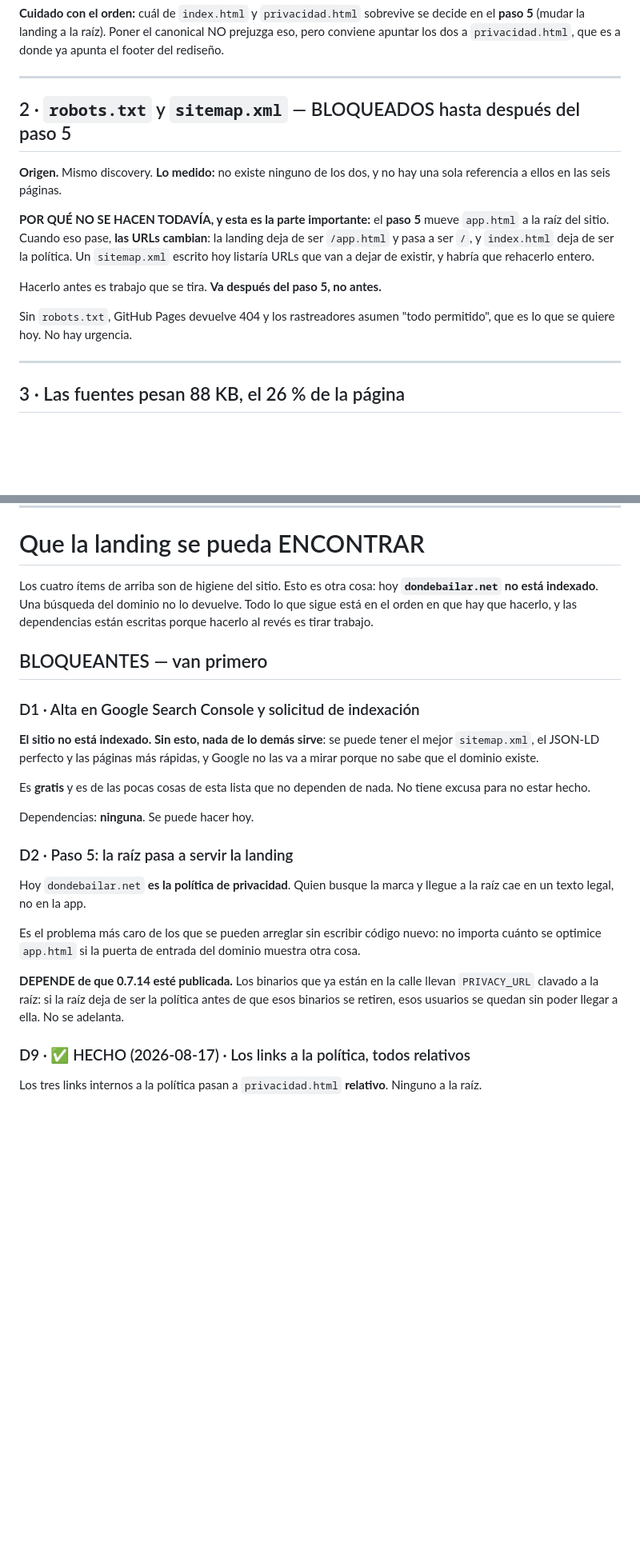
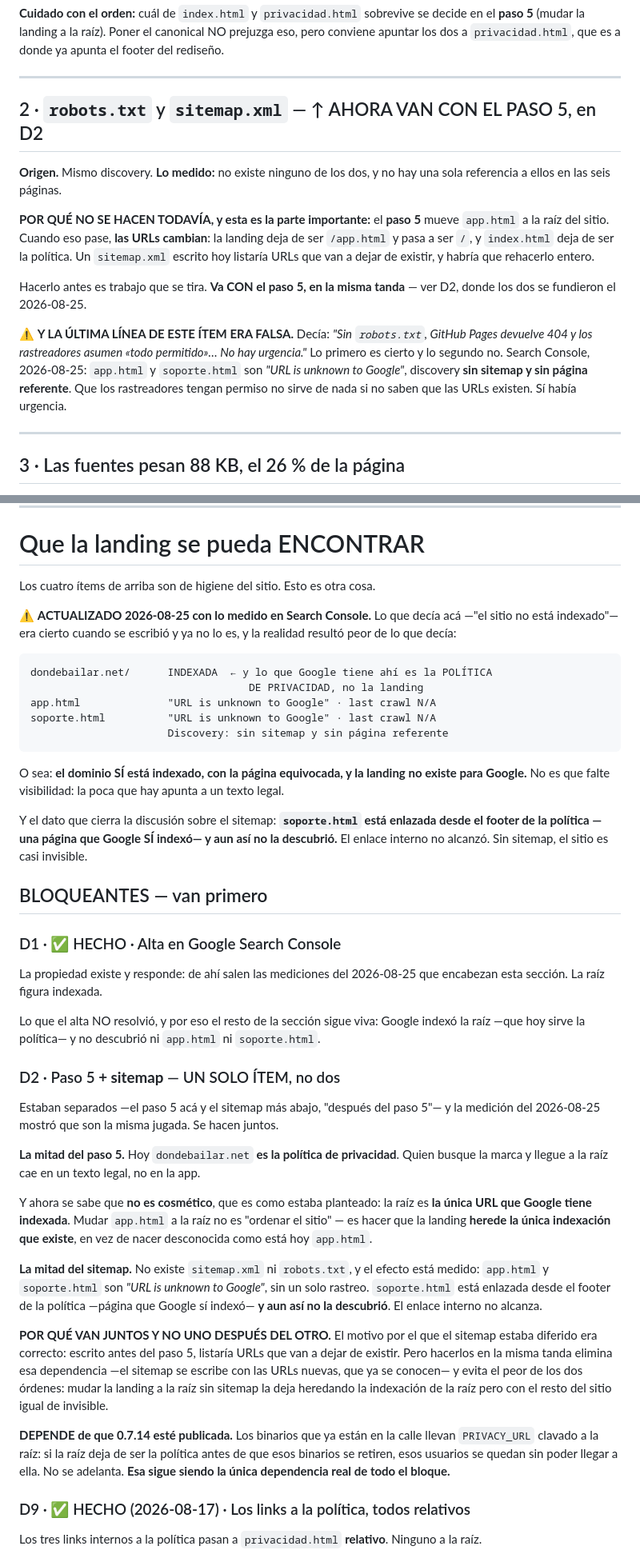
Before and after one commit to cidw16/dondebailar-legal, a Markdown page: BACKLOG.md, 2 parts joined by grey strips. Shown at 80% size. Rendered like a GitHub page; blank space fills up the shorter version.

Commit message:
docs(backlog): el paso 5 y el sitemap se funden en UN item
Medido en Search Console el 2026-08-25, y la realidad resulto peor de lo que el
backlog decia:

  dondebailar.net/   INDEXADA — y lo que Google tiene ahi es la POLITICA DE
                     PRIVACIDAD, no la landing
  app.html           "URL is unknown to Google", last crawl N/A
  soporte.html       idem. Discovery: sin sitemap y sin pagina referente

El dominio SI esta indexado, con la pagina equivocada, y la landing no existe
para Google. Y el dato que cierra la discusion del sitemap: `soporte.html` esta
enlazada desde el footer de la politica —pagina que Google SI indexo— y aun asi
no la descubrio. El enlace interno no alcanzo.

Consecuencias, y por eso el reordenamiento:

· **El paso 5 deja de ser cosmetico.** La raiz es la UNICA URL indexada, asi que
  mudar app.html ahi no es "ordenar el sitio": es hacer que la landing HEREDE la
  unica indexacion que existe, en vez de nacer desconocida.
· **Sin sitemap el sitio es casi invisible**, y estaban separados por una
  dependencia que se disuelve al hacerlos juntos: el sitemap se escribe con las
  URLs nuevas, que ya se conocen.

D3 deja de ser item propio y queda como puntero a D2, con el encabezado puesto
para que quien seguia la numeracion no lo busque abajo.

D1 pasa a HECHO: la propiedad de Search Console existe y de ahi salieron estas
mediciones.

Y se corrige una afirmacion FALSA del item 2: decia "sin robots.txt los
rastreadores asumen todo permitido... no hay urgencia". Lo primero es cierto,
lo segundo no — que tengan permiso no sirve si no saben que las URLs existen.

````diff
--- a/BACKLOG.md
+++ b/BACKLOG.md
@@ -43,7 +43,7 @@ ya apunta el footer del rediseño.
 
 ---
 
-## 2 · `robots.txt` y `sitemap.xml` — BLOQUEADOS hasta después del paso 5
+## 2 · `robots.txt` y `sitemap.xml` — ↑ AHORA VAN CON EL PASO 5, en D2
 
 **Origen.** Mismo discovery. **Lo medido:** no existe ninguno de los dos, y no
 hay una sola referencia a ellos en las seis páginas.
@@ -54,10 +54,15 @@ landing deja de ser `/app.html` y pasa a ser `/`, y `index.html` deja de ser la
 política. Un `sitemap.xml` escrito hoy listaría URLs que van a dejar de existir,
 y habría que rehacerlo entero.
 
-Hacerlo antes es trabajo que se tira. **Va después del paso 5, no antes.**
+Hacerlo antes es trabajo que se tira. **Va CON el paso 5, en la misma tanda**
+— ver D2, donde los dos se fundieron el 2026-08-25.
 
-Sin `robots.txt`, GitHub Pages devuelve 404 y los rastreadores asumen "todo
-permitido", que es lo que se quiere hoy. No hay urgencia.
+⚠ **Y LA ÚLTIMA LÍNEA DE ESTE ÍTEM ERA FALSA.** Decía: *"Sin `robots.txt`,
+GitHub Pages devuelve 404 y los rastreadores asumen «todo permitido»… No hay
+urgencia."* Lo primero es cierto y lo segundo no. Search Console, 2026-08-25:
+`app.html` y `soporte.html` son *"URL is unknown to Google"*, discovery **sin
+sitemap y sin página referente**. Que los rastreadores tengan permiso no sirve
+de nada si no saben que las URLs existen. Sí había urgencia.
 
 ---
 
@@ -130,37 +135,70 @@ tráfico en inglés hay. Se anota y se espera.
 
 # Que la landing se pueda ENCONTRAR
 
-Los cuatro ítems de arriba son de higiene del sitio. Esto es otra cosa: hoy
-**`dondebailar.net` no está indexado**. Una búsqueda del dominio no lo
-devuelve. Todo lo que sigue está en el orden en que hay que hacerlo, y las
-dependencias están escritas porque hacerlo al revés es tirar trabajo.
+Los cuatro ítems de arriba son de higiene del sitio. Esto es otra cosa.
+
+⚠ **ACTUALIZADO 2026-08-25 con lo medido en Search Console.** Lo que decía acá
+—"el sitio no está indexado"— era cierto cuando se escribió y ya no lo es, y la
+realidad resultó peor de lo que decía:
+
+```
+dondebailar.net/      INDEXADA  ← y lo que Google tiene ahí es la POLÍTICA
+                                   DE PRIVACIDAD, no la landing
+app.html              "URL is unknown to Google" · last crawl N/A
+soporte.html          "URL is unknown to Google" · last crawl N/A
+                      Discovery: sin sitemap y sin página referente
+```
+
+O sea: **el dominio SÍ está indexado, con la página equivocada, y la landing no
+existe para Google.** No es que falte visibilidad: la poca que hay apunta a un
+texto legal.
+
+Y el dato que cierra la discusión sobre el sitemap: **`soporte.html` está
+enlazada desde el footer de la política —una página que Google SÍ indexó— y aun
+así no la descubrió.** El enlace interno no alcanzó. Sin sitemap, el sitio es
+casi invisible.
 
 ## BLOQUEANTES — van primero
 
-### D1 · Alta en Google Search Console y solicitud de indexación
+### D1 · ✅ HECHO · Alta en Google Search Console
 
-**El sitio no está indexado. Sin esto, nada de lo demás sirve**: se puede
-tener el mejor `sitemap.xml`, el JSON-LD perfecto y las páginas más rápidas,
-y Google no las va a mirar porque no sabe que el dominio existe.
+La propiedad existe y responde: de ahí salen las mediciones del 2026-08-25 que
+encabezan esta sección. La raíz figura indexada.
 
-Es **gratis** y es de las pocas cosas de esta lista que no dependen de nada.
-No tiene excusa para no estar hecho.
+Lo que el alta NO resolvió, y por eso el resto de la sección sigue viva: Google
+indexó la raíz —que hoy sirve la política— y no descubrió ni `app.html` ni
+`soporte.html`.
 
-Dependencias: **ninguna**. Se puede hacer hoy.
+### D2 · Paso 5 **+ sitemap** — UN SOLO ÍTEM, no dos
 
-### D2 · Paso 5: la raíz pasa a servir la landing
+Estaban separados —el paso 5 acá y el sitemap más abajo, "después del paso 5"—
+y la medición del 2026-08-25 mostró que son la misma jugada. Se hacen juntos.
 
-Hoy `dondebailar.net` **es la política de privacidad**. Quien busque la marca
-y llegue a la raíz cae en un texto legal, no en la app.
+**La mitad del paso 5.** Hoy `dondebailar.net` **es la política de privacidad**.
+Quien busque la marca y llegue a la raíz cae en un texto legal, no en la app.
 
-Es el problema más caro de los que se pueden arreglar sin escribir código
-nuevo: no importa cuánto se optimice `app.html` si la puerta de entrada del
-dominio muestra otra cosa.
+Y ahora se sabe que **no es cosmético**, que es como estaba planteado: la raíz
+es **la única URL que Google tiene indexada**. Mudar `app.html` a la raíz no es
+"ordenar el sitio" — es hacer que la landing **herede la única indexación que
+existe**, en vez de nacer desconocida como está hoy `app.html`.
 
-**DEPENDE de que 0.7.14 esté publicada.** Los binarios que ya están en la
-calle llevan `PRIVACY_URL` clavado a la raíz: si la raíz deja de ser la
-política antes de que esos binarios se retiren, esos usuarios se quedan sin
-poder llegar a ella. No se adelanta.
+**La mitad del sitemap.** No existe `sitemap.xml` ni `robots.txt`, y el efecto
+está medido: `app.html` y `soporte.html` son *"URL is unknown to Google"*, sin
+un solo rastreo. `soporte.html` está enlazada desde el footer de la política
+—página que Google sí indexó— **y aun así no la descubrió**. El enlace interno
+no alcanza.
+
+**POR QUÉ VAN JUNTOS Y NO UNO DESPUÉS DEL OTRO.** El motivo por el que el
+sitemap estaba diferido era correcto: escrito antes del paso 5, listaría URLs
+que van a dejar de existir. Pero hacerlos en la misma tanda elimina esa
+dependencia —el sitemap se escribe con las URLs nuevas, que ya se conocen— y
+evita el peor de los dos órdenes: mudar la landing a la raíz sin sitemap la deja
+heredando la indexación de la raíz pero con el resto del sitio igual de invisible.
+
+**DEPENDE de que 0.7.14 esté publicada.** Los binarios que ya están en la calle
+llevan `PRIVACY_URL` clavado a la raíz: si la raíz deja de ser la política antes
+de que esos binarios se retiren, esos usuarios se quedan sin poder llegar a ella.
+No se adelanta. **Esa sigue siendo la única dependencia real de todo el bloque.**
 
 ### D9 · ✅ HECHO (2026-08-17) · Los links a la política, todos relativos
 
````
Also changed, not shown: other parts of BACKLOG.md (+4 -6 lines).
